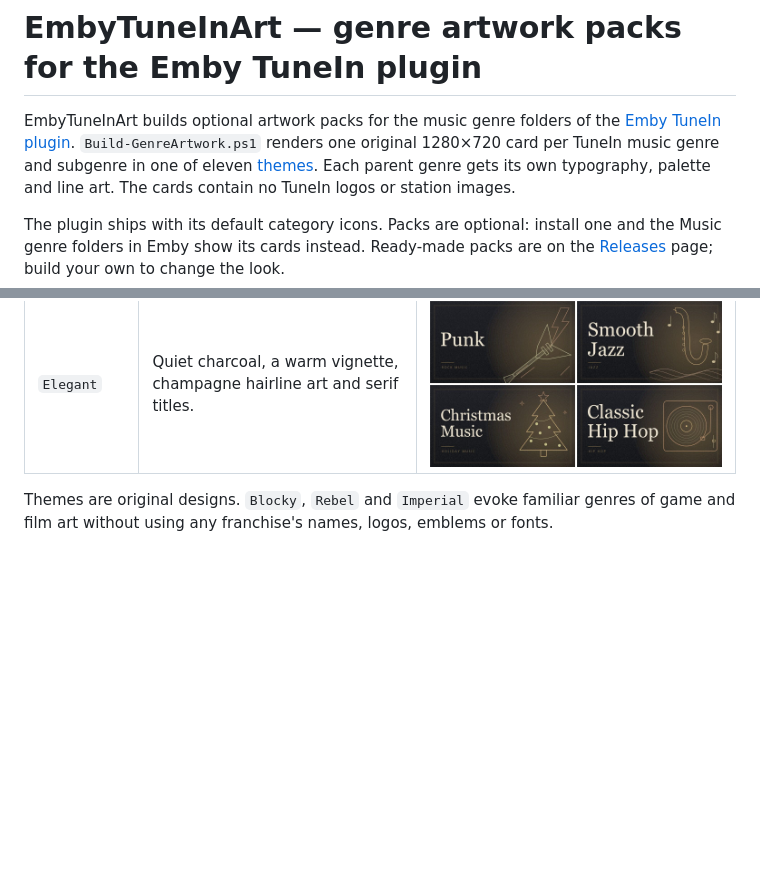
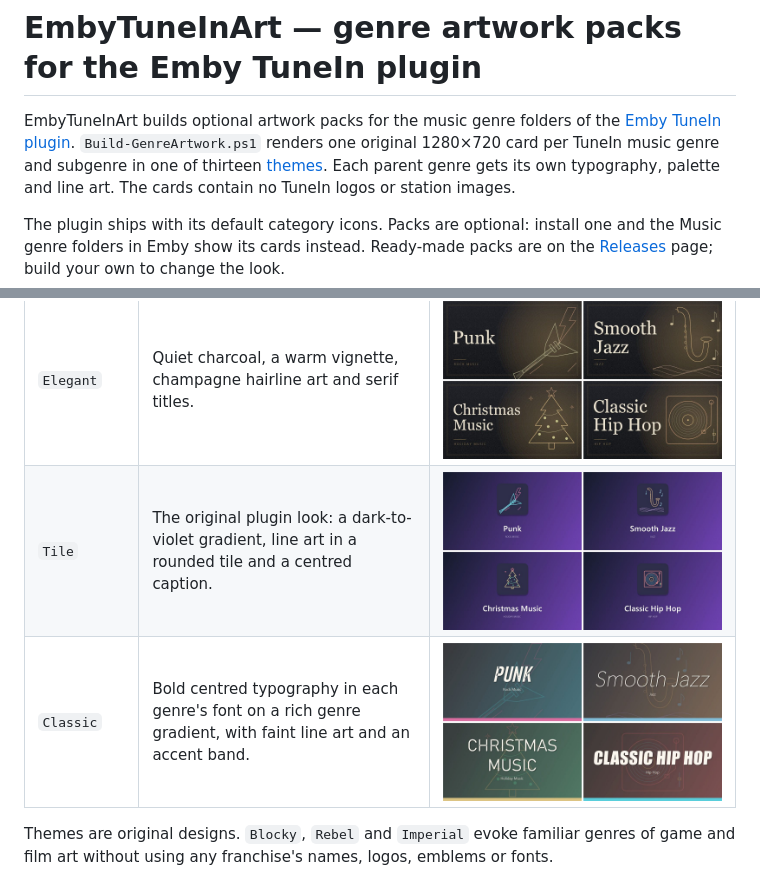
Before and after one commit to oconnoradv/EmbyTuneInArt, a Markdown page: README.md, 2 parts joined by grey strips. GitHub-like rendering; pictures changed too: docs/samples/classic.jpg (added), docs/samples/tile.jpg (added); blank space fills up the shorter version.

Commit message:
Add Tile and Classic artwork themes
Co-authored-by: Copilot App <223556219+Copilot@users.noreply.github.com>

```diff
--- a/README.md
+++ b/README.md
@@ -2,7 +2,7 @@
 
 EmbyTuneInArt builds optional artwork packs for the music genre folders of the
 [Emby TuneIn plugin](https://github.com/oconnoradv/EmbyTuneIn). `Build-GenreArtwork.ps1` renders one original
-1280×720 card per TuneIn music genre and subgenre in one of eleven [themes](#themes). Each parent genre gets its own
+1280×720 card per TuneIn music genre and subgenre in one of thirteen [themes](#themes). Each parent genre gets its own
 typography, palette and line art. The cards contain no TuneIn logos or station images.
 
 The plugin ships with its default category icons. Packs are optional: install one and the Music genre folders in
@@ -27,6 +27,8 @@ Classic Hip Hop.
 | `Rebel` | Scrappy sci-fi resistance: starfield, a dusky planet, weathered orange titles and hazard stripes. | ![Rebel sample](docs/samples/rebel.jpg) |
 | `Imperial` | Cold, symmetrical sci-fi empire: steel panels, corridor lights and red accent bars. | ![Imperial sample](docs/samples/imperial.jpg) |
 | `Elegant` | Quiet charcoal, a warm vignette, champagne hairline art and serif titles. | ![Elegant sample](docs/samples/elegant.jpg) |
+| `Tile` | The original plugin look: a dark-to-violet gradient, line art in a rounded tile and a centred caption. | ![Tile sample](docs/samples/tile.jpg) |
+| `Classic` | Bold centred typography in each genre's font on a rich genre gradient, with faint line art and an accent band. | ![Classic sample](docs/samples/classic.jpg) |
 
 Themes are original designs. `Blocky`, `Rebel` and `Imperial` evoke familiar genres of game and film art without
 using any franchise's names, logos, emblems or fonts.
```
Also changed, not shown: 1 other file.
